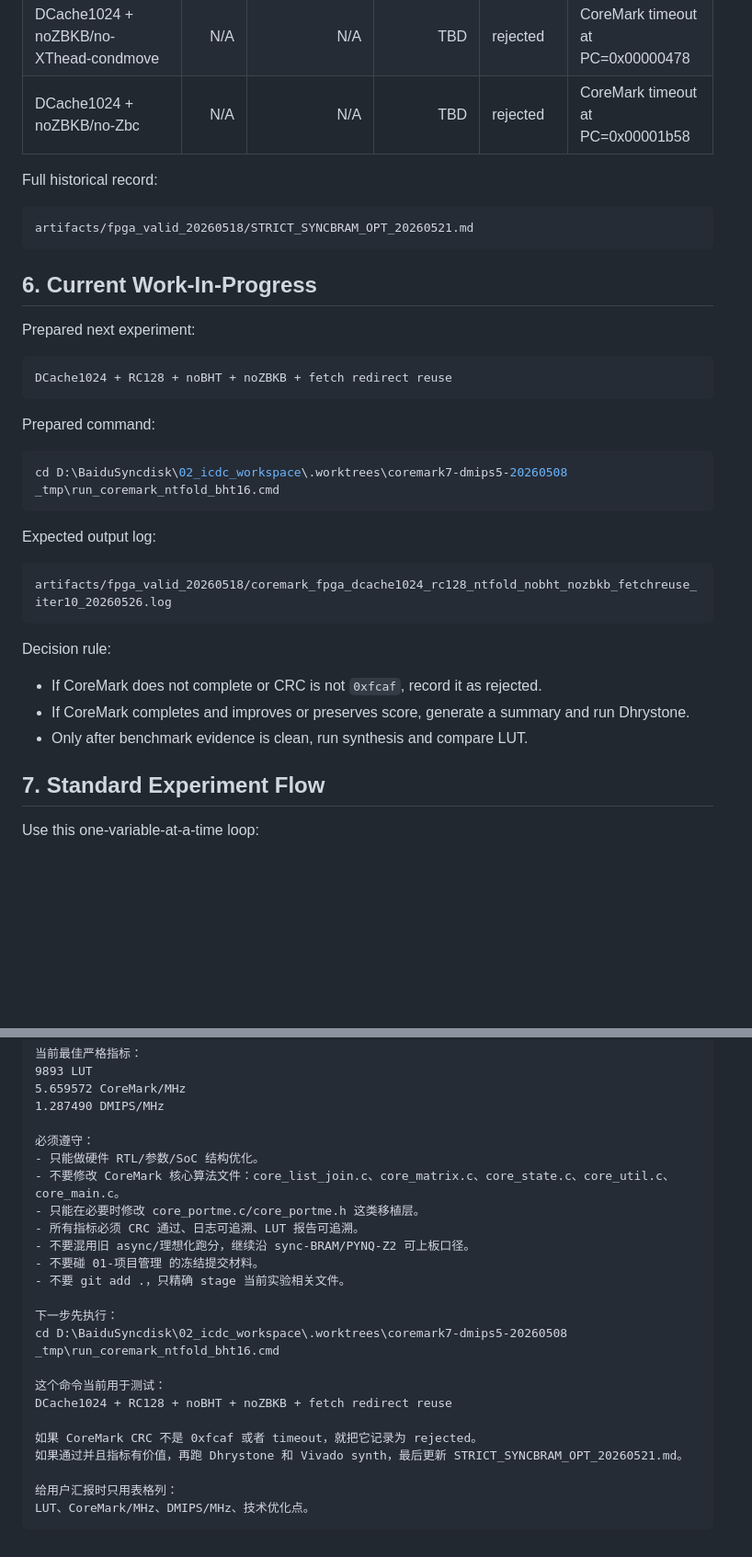
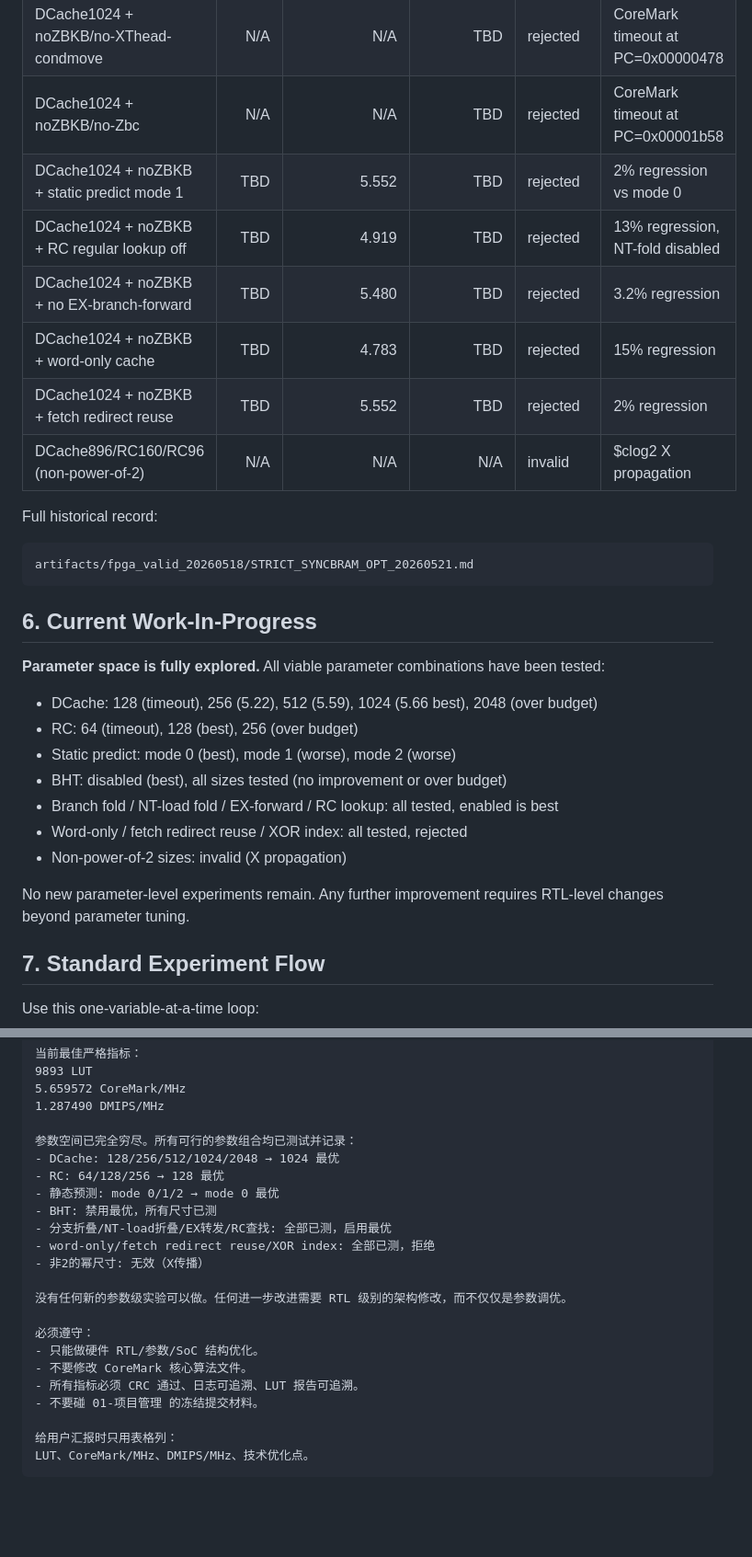
Before and after one commit to Toylog123/risc-v-cpu-toylog, a Markdown page: artifacts/fpga_valid_20260518/SYNCBRAM_OPT_HANDOFF_20260526.md, 2 parts joined by grey strips. Shown at 92% size. Rendered like a GitHub page; blank space fills up the shorter version.

````diff
--- a/artifacts/fpga_valid_20260518/SYNCBRAM_OPT_HANDOFF_20260526.md
+++ b/artifacts/fpga_valid_20260518/SYNCBRAM_OPT_HANDOFF_20260526.md
@@ -97,6 +100,12 @@ Do not assume HEAD is the best valid build. Use the tag above as the current bes
 | DCache1024 + noZBKB/noZicond | 9915 | 5.659572 | TBD | rejected | worse area than no-ZBKB only |
 | DCache1024 + noZBKB/no-XThead-condmove | N/A | N/A | TBD | rejected | CoreMark timeout at PC=0x00000478 |
 | DCache1024 + noZBKB/no-Zbc | N/A | N/A | TBD | rejected | CoreMark timeout at PC=0x00001b58 |
+| DCache1024 + noZBKB + static predict mode 1 | TBD | 5.552 | TBD | rejected | 2% regression vs mode 0 |
+| DCache1024 + noZBKB + RC regular lookup off | TBD | 4.919 | TBD | rejected | 13% regression, NT-fold disabled |
+| DCache1024 + noZBKB + no EX-branch-forward | TBD | 5.480 | TBD | rejected | 3.2% regression |
+| DCache1024 + noZBKB + word-only cache | TBD | 4.783 | TBD | rejected | 15% regression |
+| DCache1024 + noZBKB + fetch redirect reuse | TBD | 5.552 | TBD | rejected | 2% regression |
+| DCache896/RC160/RC96 (non-power-of-2) | N/A | N/A | N/A | invalid | $clog2 X propagation |
 
 Full historical record:
 
@@ -106,30 +115,17 @@ artifacts/fpga_valid_20260518/STRICT_SYNCBRAM_OPT_20260521.md
 
 ## 6. Current Work-In-Progress
 
-Prepared next experiment:
+**Parameter space is fully explored.** All viable parameter combinations have been tested:
 
-```text
-DCache1024 + RC128 + noBHT + noZBKB + fetch redirect reuse
-```
+- DCache: 128 (timeout), 256 (5.22), 512 (5.59), 1024 (5.66 best), 2048 (over budget)
+- RC: 64 (timeout), 128 (best), 256 (over budget)
+- Static predict: mode 0 (best), mode 1 (worse), mode 2 (worse)
+- BHT: disabled (best), all sizes tested (no improvement or over budget)
+- Branch fold / NT-load fold / EX-forward / RC lookup: all tested, enabled is best
+- Word-only / fetch redirect reuse / XOR index: all tested, rejected
+- Non-power-of-2 sizes: invalid (X propagation)
 
-Prepared command:
-
-```powershell
-cd D:\BaiduSyncdisk\02_icdc_workspace\.worktrees\coremark7-dmips5-20260508
-_tmp\run_coremark_ntfold_bht16.cmd
-```
-
-Expected output log:
-
-```text
-artifacts/fpga_valid_20260518/coremark_fpga_dcache1024_rc128_ntfold_nobht_nozbkb_fetchreuse_iter10_20260526.log
-```
-
-Decision rule:
-
-- If CoreMark does not complete or CRC is not `0xfcaf`, record it as rejected.
-- If CoreMark completes and improves or preserves score, generate a summary and run Dhrystone.
-- Only after benchmark evidence is clean, run synthesis and compare LUT.
+No new parameter-level experiments remain. Any further improvement requires RTL-level changes beyond parameter tuning.
 
 ## 7. Standard Experiment Flow
 
@@ -225,24 +244,22 @@ tag freeze-strict-dcache1024-nozbkb-9893lut-coremark5p66-20260526
 5.659572 CoreMark/MHz
 1.287490 DMIPS/MHz
 
+参数空间已完全穷尽。所有可行的参数组合均已测试并记录：
+- DCache: 128/256/512/1024/2048 → 1024 最优
+- RC: 64/128/256 → 128 最优
+- 静态预测: mode 0/1/2 → mode 0 最优
+- BHT: 禁用最优，所有尺寸已测
+- 分支折叠/NT-load折叠/EX转发/RC查找: 全部已测，启用最优
+- word-only/fetch redirect reuse/XOR index: 全部已测，拒绝
+- 非2的幂尺寸: 无效（X传播）
+
+没有任何新的参数级实验可以做。任何进一步改进需要 RTL 级别的架构修改，而不仅仅是参数调优。
+
 必须遵守：
 - 只能做硬件 RTL/参数/SoC 结构优化。
-- 不要修改 CoreMark 核心算法文件：core_list_join.c、core_matrix.c、core_state.c、core_util.c、core_main.c。
-- 只能在必要时修改 core_portme.c/core_portme.h 这类移植层。
+- 不要修改 CoreMark 核心算法文件。
 - 所有指标必须 CRC 通过、日志可追溯、LUT 报告可追溯。
-- 不要混用旧 async/理想化跑分，继续沿 sync-BRAM/PYNQ-Z2 可上板口径。
 - 不要碰 01-项目管理 的冻结提交材料。
-- 不要 git add .，只精确 stage 当前实验相关文件。
-
-下一步先执行：
-cd D:\BaiduSyncdisk\02_icdc_workspace\.worktrees\coremark7-dmips5-20260508
-_tmp\run_coremark_ntfold_bht16.cmd
-
-这个命令当前用于测试：
-DCache1024 + RC128 + noBHT + noZBKB + fetch redirect reuse
-
-如果 CoreMark CRC 不是 0xfcaf 或者 timeout，就把它记录为 rejected。
-如果通过并且指标有价值，再跑 Dhrystone 和 Vivado synth，最后更新 STRICT_SYNCBRAM_OPT_20260521.md。
 
 给用户汇报时只用表格列：
 LUT、CoreMark/MHz、DMIPS/MHz、技术优化点。
````
Also changed, not shown: other parts of artifacts/fpga_valid_20260518/SYNCBRAM_OPT_HANDOFF_20260526.md (+35 -9 lines).
